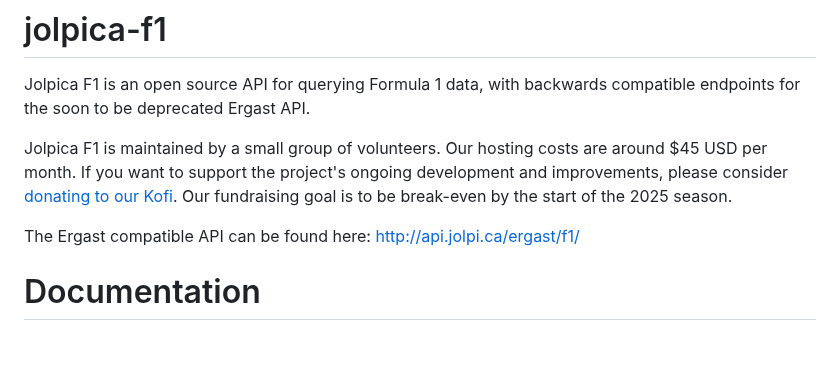
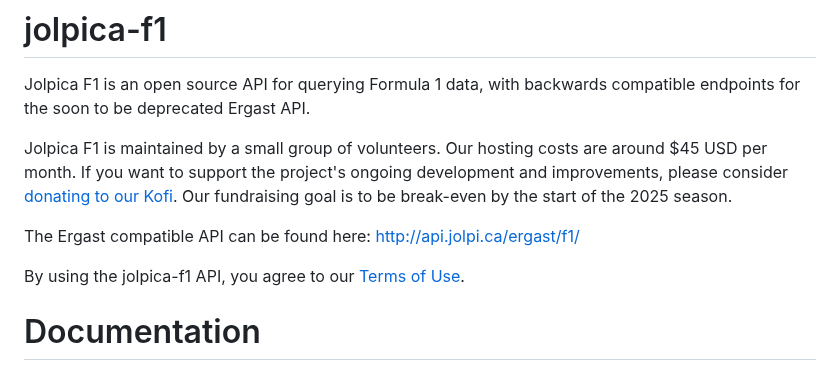
Before and after one commit to jolpica/jolpica-f1, a Markdown page: README.md, the part around the change. Drawn GitHub-style; blank space fills up the shorter version.

Commit message:
draft terms

```diff
--- a/README.md
+++ b/README.md
@@ -4,6 +4,8 @@ Jolpica F1 is an open source API for querying Formula 1 data, with backwards com
 Jolpica F1 is maintained by a small group of volunteers. Our hosting costs are around $45 USD per month. If you want to support the project's ongoing development and improvements, please consider [donating to our Kofi]([url](https://ko-fi.com/jolpicaf1)). Our fundraising goal is to be break-even by the start of the 2025 season.
 
 The Ergast compatible API can be found here: http://api.jolpi.ca/ergast/f1/
+
+By using the jolpica-f1 API, you agree to our [Terms of Use](TERMS.md).
 
 # Documentation
 Our documentation can be [found here](/docs/README.md).
```
Also changed, not shown: TERMS.md (added, +54 -0 lines).
